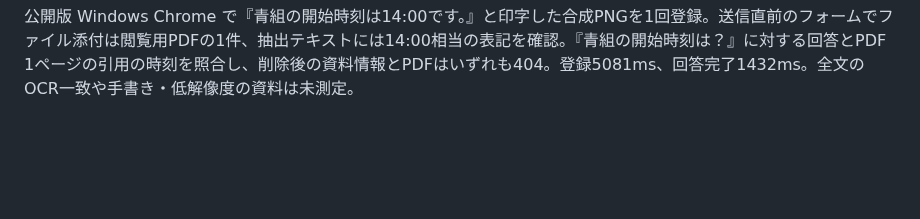
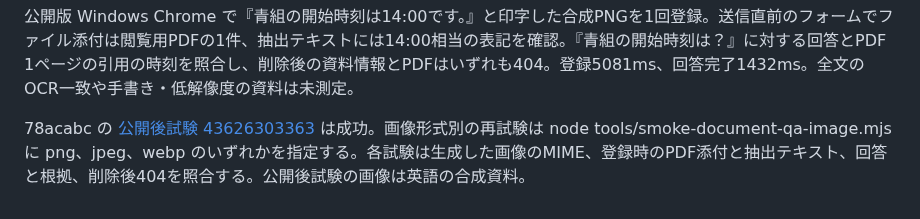
Before and after one commit to hiroakiaa/tsuyaku-kun, a Markdown page: docs/document-qa-verification.md, the part around the change. Drawn GitHub-style; blank space fills up the shorter version.

Commit message:
Record published image format verification and reproduction commands

```diff
--- a/docs/document-qa-verification.md
+++ b/docs/document-qa-verification.md
@@ -133,3 +133,5 @@ R7要項の給食費を本番の全文・検索方式で各3回、順序を交
 公開版Chromeで既存の画像試験と同じ英語画像をJPEGとWebPで各1回検証。登録・回答完了はJPEG 5132・1456ms、WebP 3854・1441ms。登録フォームのファイルはPDFのみで、抽出テキスト、14:00の回答、1ページの根拠原文、削除後の404を照合した。試験ではCanvasの出力形式・ファイル名・MIMEを各形式に合わせた。日本語画像は未検証。
 
 公開版 Windows Chrome で『青組の開始時刻は14:00です。』と印字した合成PNGを1回登録。送信直前のフォームでファイル添付は閲覧用PDFの1件、抽出テキストには14:00相当の表記を確認。『青組の開始時刻は？』に対する回答とPDF 1ページの引用の時刻を照合し、削除後の資料情報とPDFはいずれも404。登録5081ms、回答完了1432ms。全文のOCR一致や手書き・低解像度の資料は未測定。
+
+78acabc の [公開後試験 43626303363](https://github.com/hiroakiaa/tsuyaku-kun/actions/runs/43626303363) は成功。画像形式別の再試験は node tools/smoke-document-qa-image.mjs に png、jpeg、webp のいずれかを指定する。各試験は生成した画像のMIME、登録時のPDF添付と抽出テキスト、回答と根拠、削除後404を照合する。公開後試験の画像は英語の合成資料。
```
